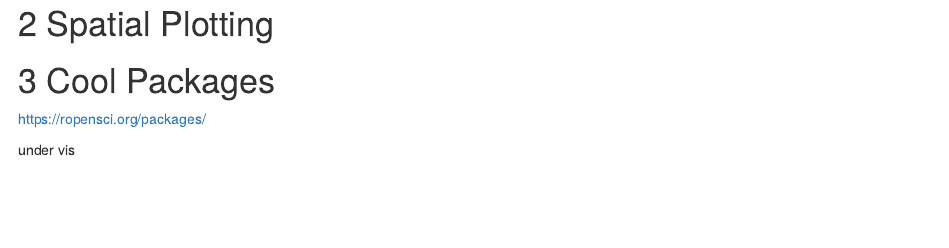
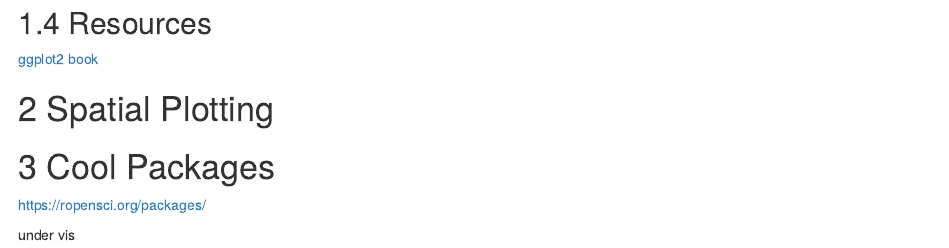
Before and after one commit to wildlifeevoeco/guide, an R Markdown document (04-viz.Rmd): the page in a window 1100 px wide, from 3270 px down before the commit and from 3260 px down after it. Rendered offline with R 4.5, knitr and Pandoc, with nearby package versions; drawn as R Markdown's standard HTML page in place of the format the file asks for.

Commit message:
quick gg resource

````diff
--- a/04-viz.Rmd
+++ b/04-viz.Rmd
@@ -58,8 +58,12 @@ knitr::include_url('https://slides.robitalec.ca/intro-ggplot.html')
 ```
 
 
+## Resources  {#gg-resources}
+
+[ggplot2 book](https://ggplot2-book.org/)
+
+
 # Spatial Plotting
-
 
 
 # Cool Packages {#viz-cool}
````
